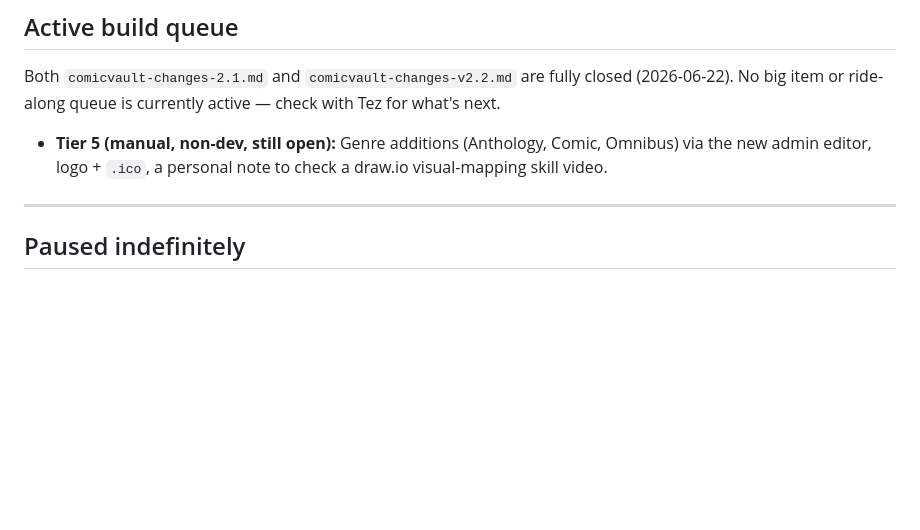
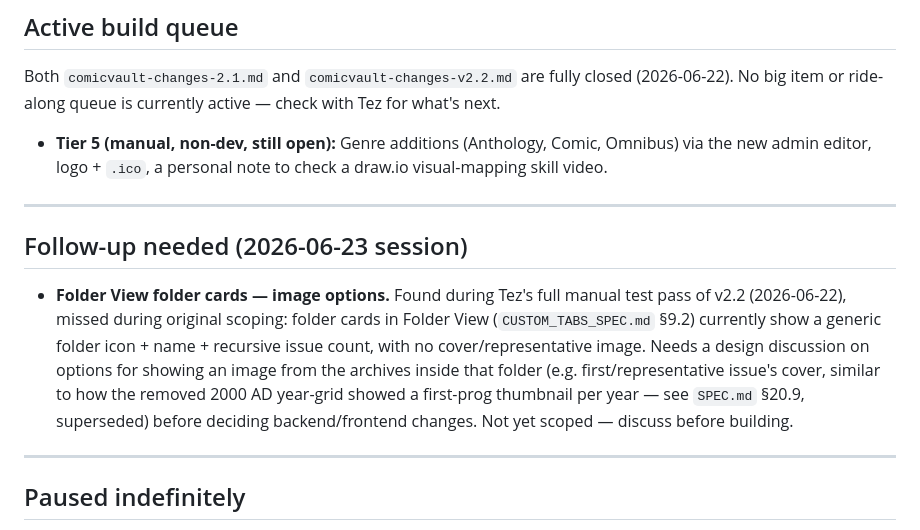
Before and after one commit to quixline/digib00age, a Markdown page: docs/ROADMAP.md, the part around the change. Rendered like a GitHub page; blank space fills up the shorter version.

```diff
--- a/docs/ROADMAP.md
+++ b/docs/ROADMAP.md
@@ -17,6 +17,19 @@ for what's next.
 - **Tier 5 (manual, non-dev, still open):** Genre additions (Anthology, Comic,
   Omnibus) via the new admin editor, logo + `.ico`, a personal note to check a
   draw.io visual-mapping skill video.
+
+---
+
+## Follow-up needed (2026-06-23 session)
+
+- **Folder View folder cards — image options.** Found during Tez's full manual test
+  pass of v2.2 (2026-06-22), missed during original scoping: folder cards in Folder
+  View (`CUSTOM_TABS_SPEC.md` §9.2) currently show a generic folder icon + name +
+  recursive issue count, with no cover/representative image. Needs a design
+  discussion on options for showing an image from the archives inside that folder
+  (e.g. first/representative issue's cover, similar to how the removed 2000 AD
+  year-grid showed a first-prog thumbnail per year — see `SPEC.md` §20.9, superseded)
+  before deciding backend/frontend changes. Not yet scoped — discuss before building.
 
 ---
 
```
Also changed, not shown: docs/CUSTOM_TABS_SPEC.md (+6 -0 lines), docs/progress.md (+23 -0 lines).
